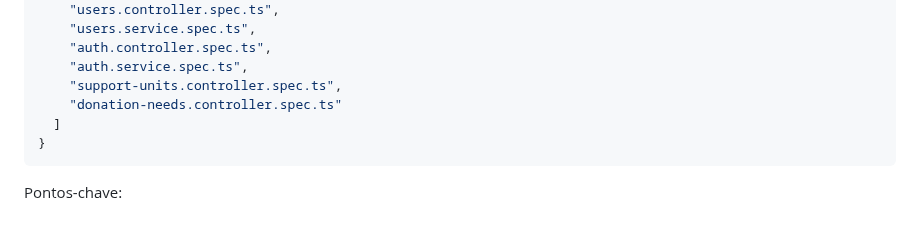
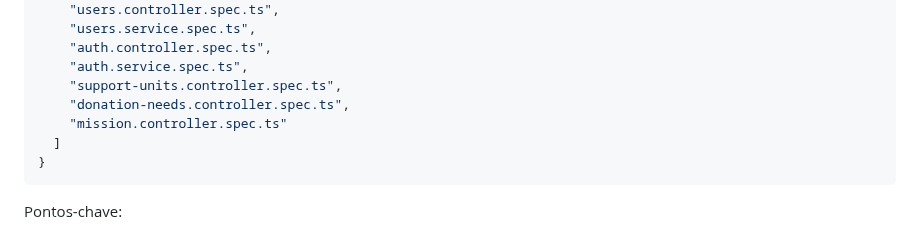
Before and after one commit to eduarda-magnago/sos-connect, a Markdown page: docs/08-Registro de Testes Unitários.md, the part around the change. Drawn GitHub-style.

Commit message:
Atualiza a documentacao de testes unitarios

````diff
--- a/docs/08-Registro de Testes Unitários.md
+++ b/docs/08-Registro de Testes Unitários.md
@@ -44,7 +44,8 @@ Isso já instala o **Jest** (framework de testes), **ts-jest** (transformador Ty
     "auth.controller.spec.ts",
     "auth.service.spec.ts",
     "support-units.controller.spec.ts",
-    "donation-needs.controller.spec.ts"
+    "donation-needs.controller.spec.ts",
+    "mission.controller.spec.ts"
   ]
 }
 ```
````
